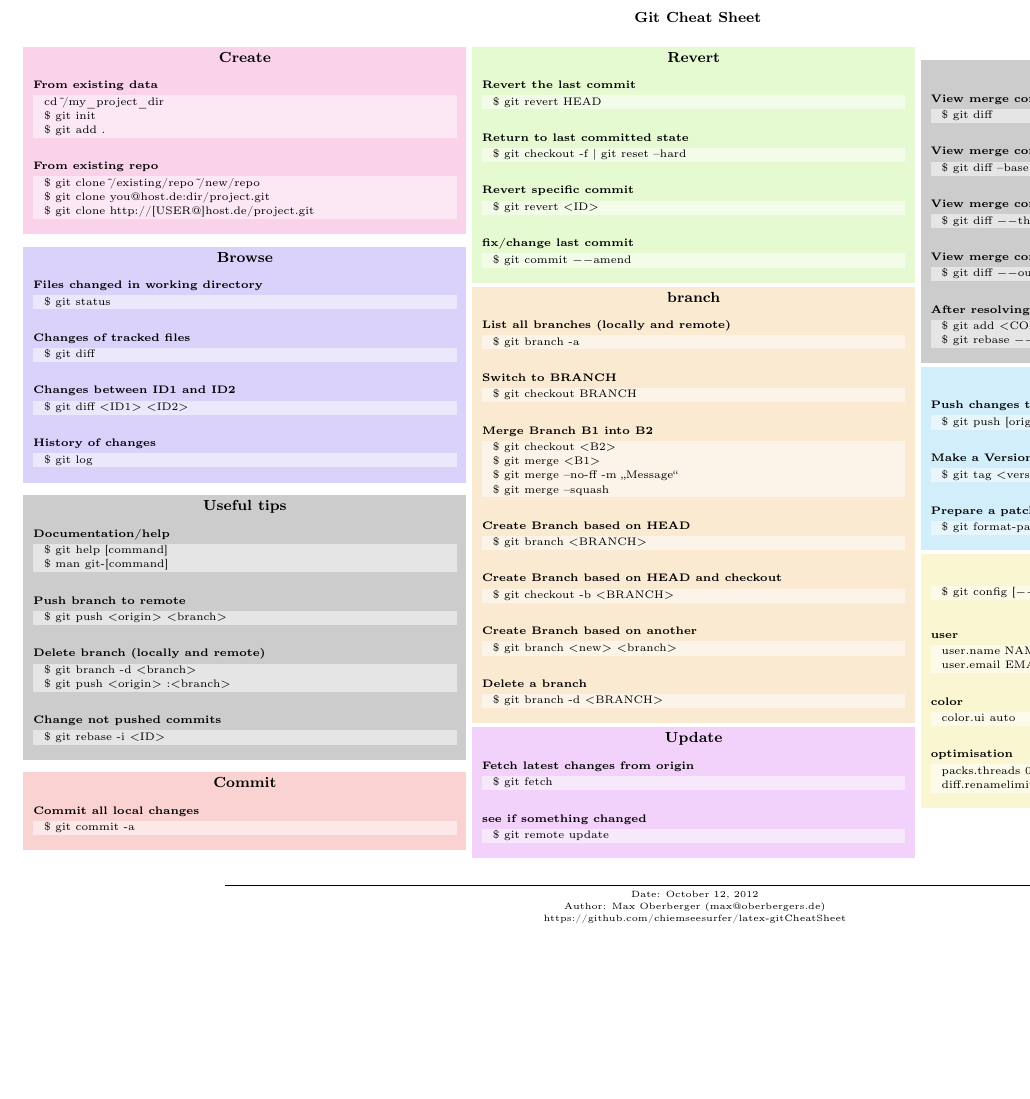
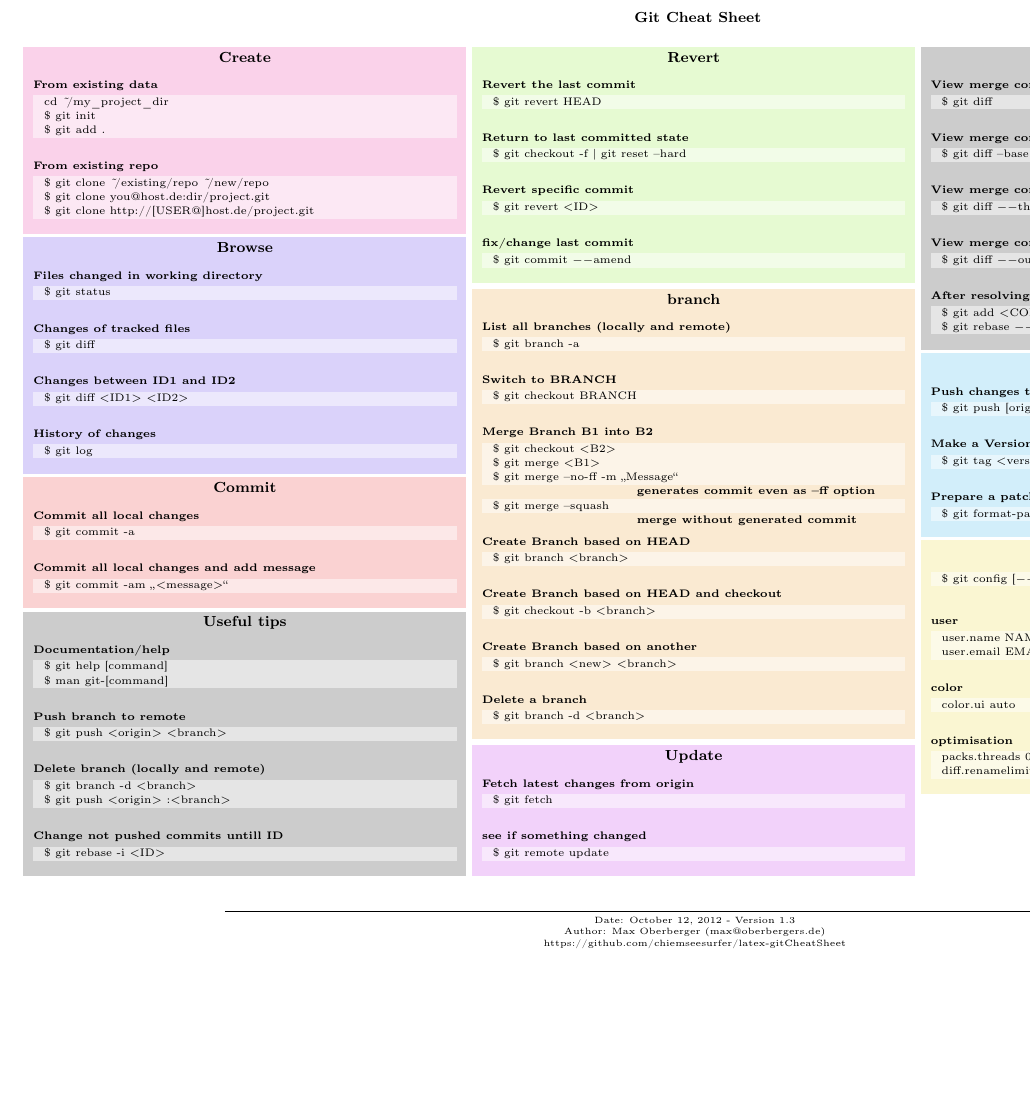
Before and after one commit to chiemseesurfer/latex-gitCheatSheet, a LaTeX document (git-cheatsheet.tex): part of the page, cut so that both start at the same text, the shorter picture padded with empty space. Compiled offline with pdfLaTeX.

Commit message:
cheatsheet update to Version 1.3
 * change position of commit-section
 * insert spaces in tilde-parts
 * add description to git merge --sqash and merge --no-ff...
 * add git commit -am

```diff
--- a/git-cheatsheet.tex
+++ b/git-cheatsheet.tex
@@ -37,6 +37,9 @@
 % No section numbers
 \setcounter{secnumdepth}{0}
 
+% set Version
+\newcommand{\Version}[0]{1.3}
+
 % No indentation
 \setlength{\parindent}{0em}
 
@@ -74,11 +77,11 @@
 \colouredbox{magenta}{
 	\begin{center}\section{Create}\end{center}
 	\subsection{From existing data}
-		\cmdline{cd $\tilde{}$/my\_project\_dir}\\
+		\cmdline{cd \ $\tilde{}$/my\_project\_dir}\\
 		\cmdline{\$ git init}\\
 		\cmdline{\$ git add .}
 	\subsection{From existing repo}
-		\cmdline{\$ git clone $\tilde{}$/existing/repo $\tilde{}$/new/repo}\\
+		\cmdline{\$ git clone \ $\tilde{}$/existing/repo \ $\tilde{}$/new/repo}\\
 		\cmdline{\$ git clone you@host.de:dir/project.git}\\
 		\cmdline{\$ git clone http://[USER@]host.de/project.git}
 }
@@ -96,6 +99,15 @@
 		\cmdline{\$ git log}
 }
 
+%% Commit your changes
+\colouredbox{red}{
+	\begin{center}\section{Commit}\end{center}
+	\subsection{Commit all local changes}
+		\cmdline{\$ git commit -a}
+	\subsection{Commit all local changes and add message}
+		\cmdline{\$ git commit -am \glqq $<$message$>$\grqq}
+}
+
 %% Git tips to handle things
 \colouredbox{gray}{
 	\begin{center}\section{Useful tips}\end{center}
@@ -107,5 +119,5 @@
 	\subsection{Delete branch (locally and remote)}
 		\cmdline{\$ git branch -d $<$branch$>$}
 		\cmdline{\$ git push $<$origin$>$ :$<$branch$>$}
-	\subsection{Change not pushed commits}
+	\subsection{Change not pushed commits untill ID}
 		\cmdline{\$ git rebase -i $<$ID$>$}
@@ -142,5 +147,7 @@
 		\cmdline{\$ git checkout $<$B2$>$}\\
 		\cmdline{\$ git merge $<$B1$>$}\\
 		\cmdline{\$ git merge --no-ff -m \glqq Message\grqq}\\
-		\cmdline{\$ git merge --squash}
+		\hspace*{30mm}\textbf{generates commit even as --ff option}\\
+		\cmdline{\$ git merge --squash}\\
+		\hspace*{30mm}\textbf{merge without generated commit}
 	\subsection{Create Branch based on HEAD}
@@ -208,7 +215,7 @@
 \begin{center}
 \footnotesize
 \rule{0.7\linewidth}{0.25pt}
-\par Date: \today\\
+\par Date: \today \ - Version \Version\\
 Author: Max Oberberger (max@oberbergers.de)\\
 https://github.com/chiemseesurfer/latex-gitCheatSheet
 \end{center}
```
Also changed, not shown: git-cheatsheet.tex (15 more changed lines).
